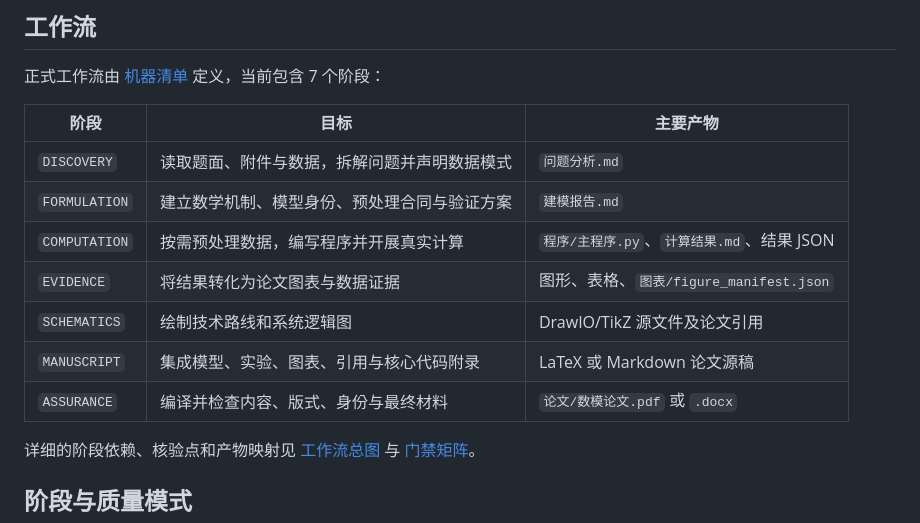
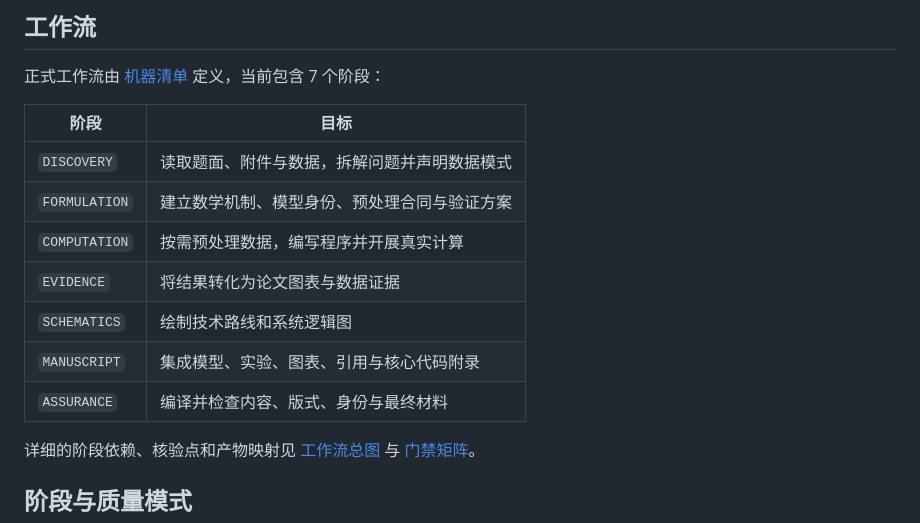
Before and after one commit to WuXinbo-bo/Math-model-skills, a Markdown page: README.md, the part around the change. Drawn GitHub-style.

Commit message:
docs: simplify workflow table

```diff
--- a/README.md
+++ b/README.md
@@ -51,15 +51,15 @@ Meta-model-agent 将题意分析、模型构建、真实计算、结果验证、
 
 正式工作流由 [机器清单](assets/workflow_manifest.json) 定义，当前包含 7 个阶段：
 
-| 阶段 | 目标 | 主要产物 |
-| --- | --- | --- |
-| `DISCOVERY` | 读取题面、附件与数据，拆解问题并声明数据模式 | `问题分析.md` |
-| `FORMULATION` | 建立数学机制、模型身份、预处理合同与验证方案 | `建模报告.md` |
-| `COMPUTATION` | 按需预处理数据，编写程序并开展真实计算 | `程序/主程序.py`、`计算结果.md`、结果 JSON |
-| `EVIDENCE` | 将结果转化为论文图表与数据证据 | 图形、表格、`图表/figure_manifest.json` |
-| `SCHEMATICS` | 绘制技术路线和系统逻辑图 | DrawIO/TikZ 源文件及论文引用 |
-| `MANUSCRIPT` | 集成模型、实验、图表、引用与核心代码附录 | LaTeX 或 Markdown 论文源稿 |
-| `ASSURANCE` | 编译并检查内容、版式、身份与最终材料 | `论文/数模论文.pdf` 或 `.docx` |
+| 阶段 | 目标 |
+| --- | --- |
+| `DISCOVERY` | 读取题面、附件与数据，拆解问题并声明数据模式 |
+| `FORMULATION` | 建立数学机制、模型身份、预处理合同与验证方案 |
+| `COMPUTATION` | 按需预处理数据，编写程序并开展真实计算 |
+| `EVIDENCE` | 将结果转化为论文图表与数据证据 |
+| `SCHEMATICS` | 绘制技术路线和系统逻辑图 |
+| `MANUSCRIPT` | 集成模型、实验、图表、引用与核心代码附录 |
+| `ASSURANCE` | 编译并检查内容、版式、身份与最终材料 |
 
 详细的阶段依赖、核验点和产物映射见 [工作流总图](references/workflow-map.md) 与 [门禁矩阵](references/gate-matrix.md)。
 
```
